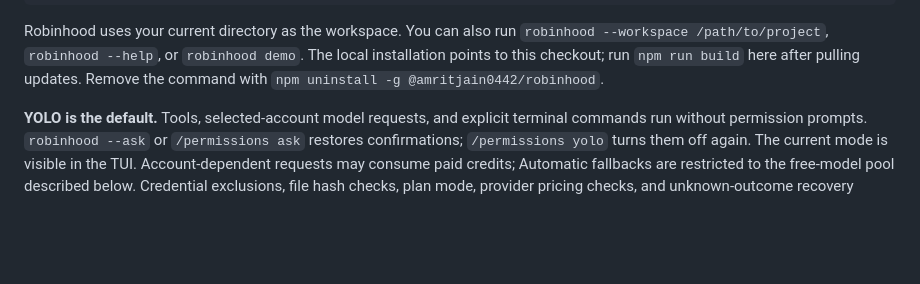
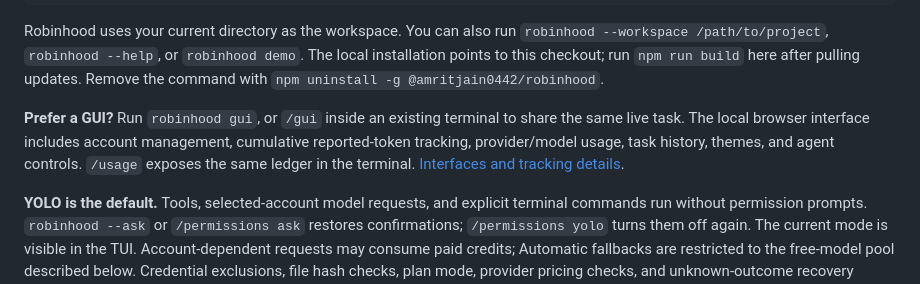
Before and after one commit to AmRitJain0442/robinhood, a Markdown page: README.md, the part around the change. GitHub-like rendering; blank space fills up the shorter version.

Commit message:
docs: explain both interfaces and the limits of usage accounting

````diff
--- a/README.md
+++ b/README.md
@@ -43,6 +43,8 @@ robinhood
 ```
 
 Robinhood uses your current directory as the workspace. You can also run `robinhood --workspace /path/to/project`, `robinhood --help`, or `robinhood demo`. The local installation points to this checkout; run `npm run build` here after pulling updates. Remove the command with `npm uninstall -g @amritjain0442/robinhood`.
+
+**Prefer a GUI?** Run `robinhood gui`, or `/gui` inside an existing terminal to share the same live task. The local browser interface includes account management, cumulative reported-token tracking, provider/model usage, task history, themes, and agent controls. `/usage` exposes the same ledger in the terminal. [Interfaces and tracking details](docs/INTERFACES.md).
 
 **YOLO is the default.** Tools, selected-account model requests, and explicit terminal commands run without permission prompts. `robinhood --ask` or `/permissions ask` restores confirmations; `/permissions yolo` turns them off again. The current mode is visible in the TUI. Account-dependent requests may consume paid credits; Automatic fallbacks are restricted to the free-model pool described below. Credential exclusions, file hash checks, plan mode, provider pricing checks, and unknown-outcome recovery remain enforced. Login and genuinely missing task information can still require input.
 
````
Also changed, not shown: docs/INTERFACES.md (added, +46 -0 lines).
